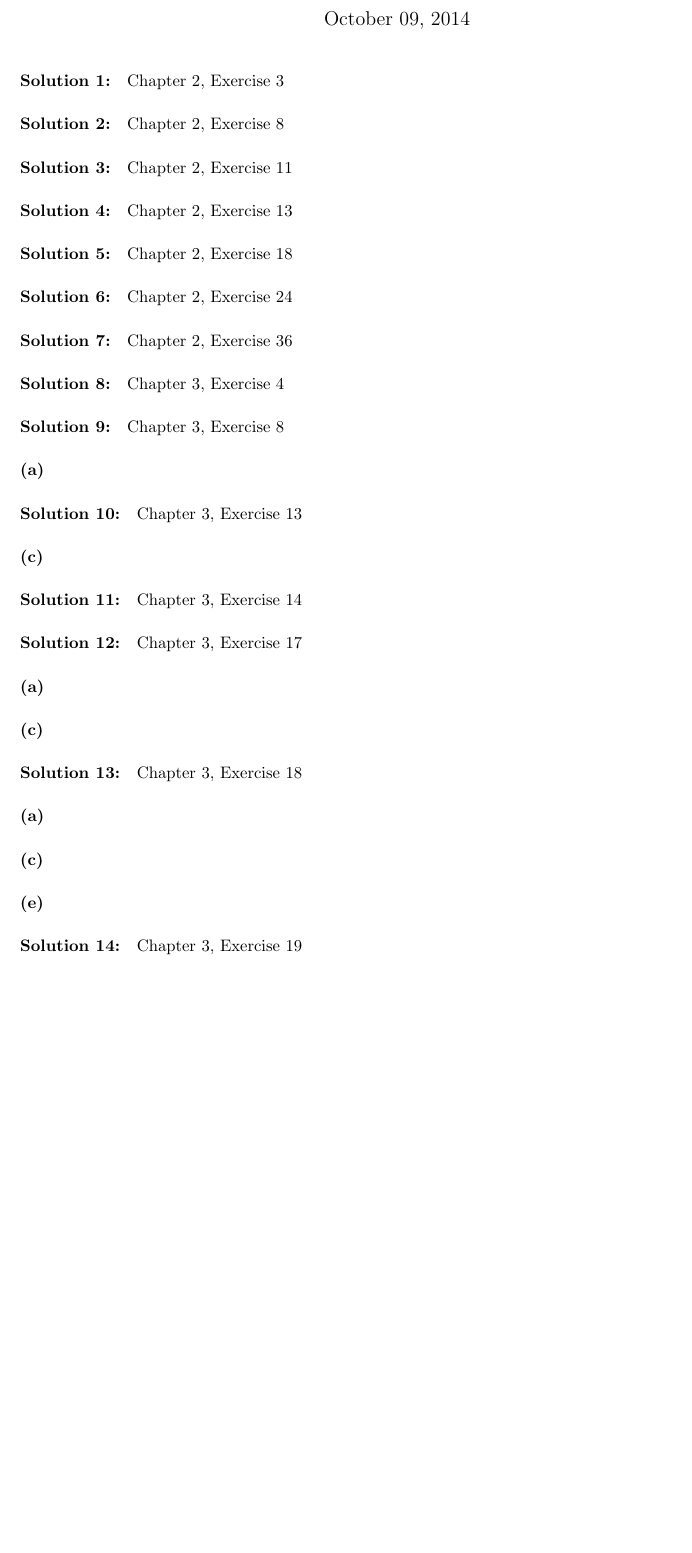
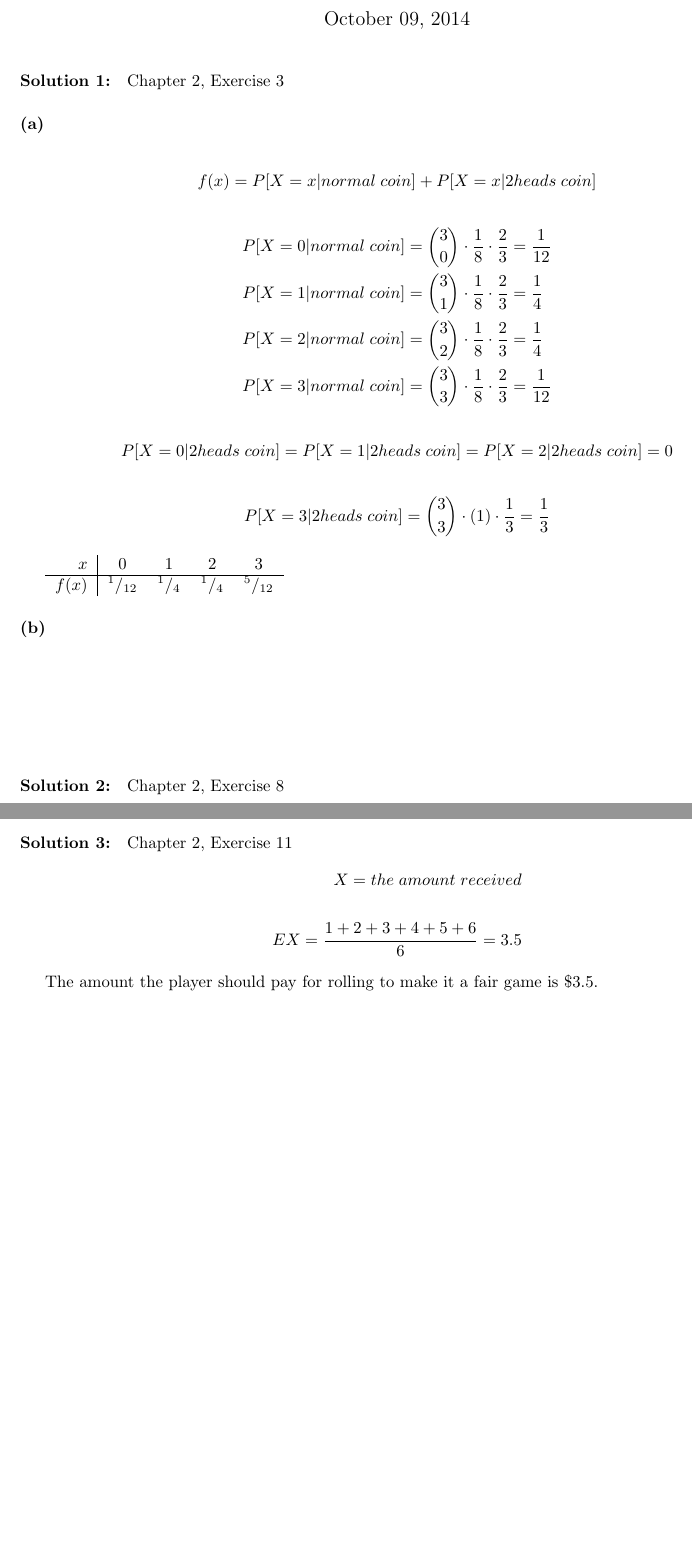
Before and after one commit to Mizzou-Mann/Probability, a LaTeX problem sheet (hw3/hw3.tex): part of the page before the commit and two parts of pages 1 and 2 of 2 after it, the two joined at a grey line, cut so that both start at the same text, the shorter picture padded with empty space. Compiled offline with pdfLaTeX.

Commit message:
hw3 in progress

```diff
--- a/hw3/hw3.tex
+++ b/hw3/hw3.tex
@@ -18,5 +18,32 @@
 \paragraph{Solution 1:}
 Chapter 2, Exercise 3
 
+\paragraph{(a)} ~\\
+\begin{align*}
+f(x) = P[X=x|normal\;coin] + P[X=x|2heads\;coin]
+\end{align*}
+\begin{align*}
+P[X=0|normal\;coin] &= {3 \choose 0} \cdot \frac{1}{8} \cdot \frac{2}{3} = \frac{1}{12}\\
+P[X=1|normal\;coin] &= {3 \choose 1} \cdot \frac{1}{8} \cdot \frac{2}{3} = \frac{1}{4}\\
+P[X=2|normal\;coin] &= {3 \choose 2} \cdot \frac{1}{8} \cdot \frac{2}{3} = \frac{1}{4}\\
+P[X=3|normal\;coin] &= {3 \choose 3} \cdot \frac{1}{8} \cdot \frac{2}{3} = \frac{1}{12}
+\end{align*}
+\begin{align*}
+P[X=0|2heads\;coin] = P[X=1|2heads\;coin] = P[X=2|2heads\;coin] = 0
+\end{align*}
+\begin{align*}
+P[X=3|2heads\;coin] = {3 \choose 3} \cdot (1) \cdot \frac{1}{3} = \frac{1}{3}
+\end{align*}
+
+\begin{tabular}{r | c c c c}
+$x$ & 0 & 1 & 2 & 3 \\
+\hline
+$f(x)$ & $^1/_{12}$ & $^1/_4$ & $^1/_4$ & $^{5}/_{12}$
+\end{tabular}
+
+\paragraph{(b)} ~\\
+\vspace{2 cm}
+
 \paragraph{Solution 2:}
 Chapter 2, Exercise 8
+\paragraph{(a)} ~\\
@@ -23,52 +68,14 @@ Chapter 2, Exercise 8
 
 \paragraph{Solution 3:}
 Chapter 2, Exercise 11
+\begin{align*}
+X = the \; amount \; received\\
+\\
+EX = \frac{1+2+3+4+5+6}{6} = 3.5
+\end{align*}
 
-\paragraph{Solution 4:}
-Chapter 2, Exercise 13
+The amount the player should pay for rolling to make it a fair game is \$3.5.
 
-\paragraph{Solution 5:}
-Chapter 2, Exercise 18
 
-\paragraph{Solution 6:}
-Chapter 2, Exercise 24
-
-\paragraph{Solution 7:}
-Chapter 2, Exercise 36
-
-\paragraph{Solution 8:}
-Chapter 3, Exercise 4
-
-\paragraph{Solution 9:}
-Chapter 3, Exercise 8
-
-\paragraph{(a)}
-
-\paragraph{Solution 10:}
-Chapter 3, Exercise 13
-
-\paragraph{(c)}
-
-\paragraph{Solution 11:}
-Chapter 3, Exercise 14
-
-\paragraph{Solution 12:}
-Chapter 3, Exercise 17
-
-\paragraph{(a)}
-
-\paragraph{(c)}
-
-\paragraph{Solution 13:}
-Chapter 3, Exercise 18
-
-\paragraph{(a)}
-
-\paragraph{(c)}
-
-\paragraph{(e)}
-
-\paragraph{Solution 14:}
-Chapter 3, Exercise 19
 
 \end{document}
```
Also changed, not shown: hw3/hw3.pdf, hw3/hw3.tex (18 more changed lines).
